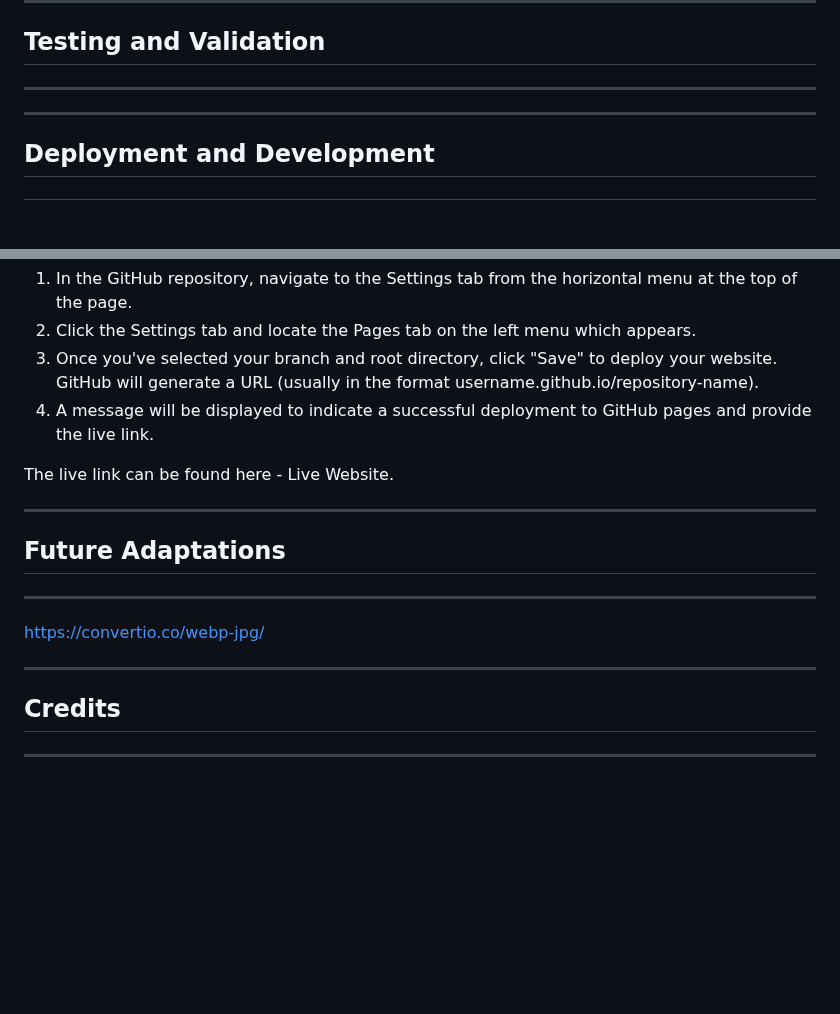
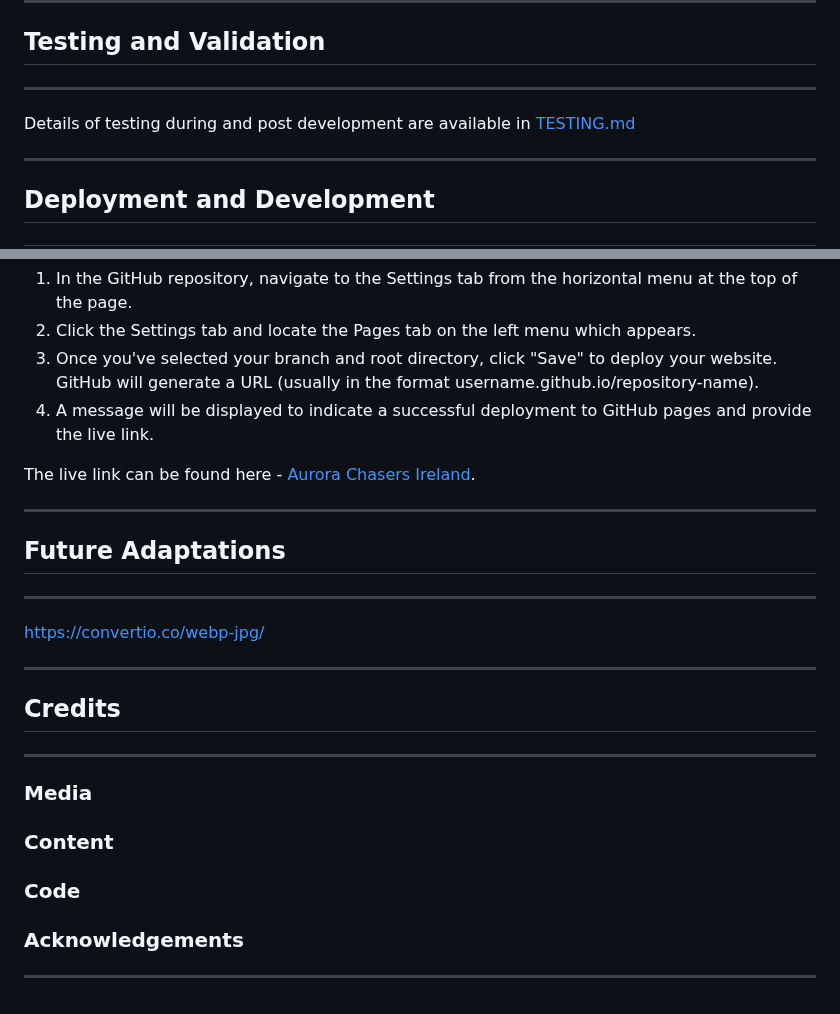
Before and after one commit to modonohoe/aurora-chasers-ireland, a Markdown page: README.md, 2 parts joined by grey strips. Rendered like a GitHub page; blank space fills up the shorter version.

Commit message:
Add subheadings to Credit section in REAMDE and live link

```diff
--- a/README.md
+++ b/README.md
@@ -227,6 +227,8 @@ I wanted the font to be rounded and very legible for the website but also have s
 ## Testing and Validation
 ---
 
+Details of testing during and post development are available in [TESTING.md](TESTING.md)
+
 ********************
 
 ## Deployment and Development
@@ -238,7 +240,7 @@ The site was deployed to GitHub pages using the following steps:
 3. Once you've selected your branch and root directory, click "Save" to deploy your website. GitHub will generate a URL (usually in the format username.github.io/repository-name).
 4. A message will be displayed to indicate a successful deployment to GitHub pages and provide the live link.
 
-The live link can be found here - Live Website.
+The live link can be found here - [Aurora Chasers Ireland](https://modonohoe.github.io/aurora-chasers-ireland/).
 
 ********************
 
@@ -251,3 +253,11 @@ https://convertio.co/webp-jpg/
 
 ## Credits
 ---
+### Media
+
+### Content
+
+### Code
+
+### Acknowledgements
+---
```
